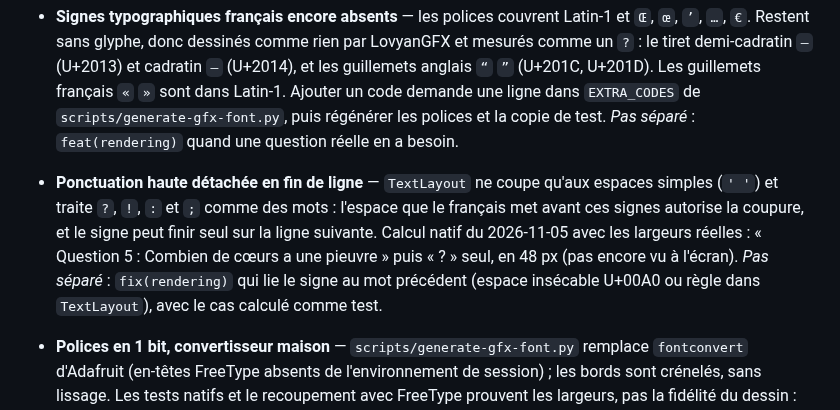
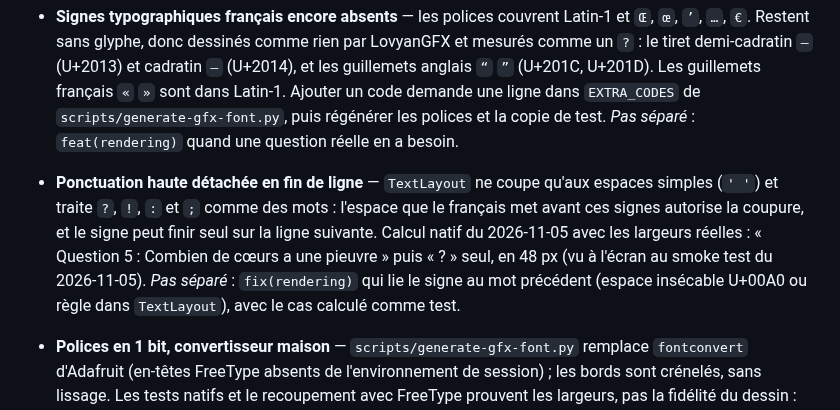
Before and after one commit to ODehel/quiz-live-buzzer, a Markdown page: DEBTS.md, the part around the change. Drawn GitHub-style.

```diff
--- a/DEBTS.md
+++ b/DEBTS.md
@@ -31,7 +31,7 @@ Inventaire initial dressé le 2026-10-31 à partir du diagnostic du dépôt (lec
 - **Deux instances de `DisplayState`** — `LcdRenderer` et `ScreenLocalFeedback` possèdent chacun la leur. Sans conséquence tant que `DisplayState` est sans état. Dès qu'il portera un effet, les deux devront partager une même instance. *Pas séparé* : à traiter avec la feature « effets d'écran ».
 - **`MonospaceTextMeasurer` n'est plus utilisé en production** — `GfxScreen` mesure avec `ProportionalTextMeasurer` et les trois polices Oswald ; le mesureur à chasse fixe ne sert plus que ses propres tests et ceux de `TextLayout`. Code mort assumé tant que les tests de `TextLayout` s'appuient sur lui. *Pas séparé* : `refactor(rendering)` qui le supprime et réécrit ces tests avec une mesure d'un pixel par caractère (déjà utilisée pour le découpage en colonnes).
 - **Signes typographiques français encore absents** — les polices couvrent Latin-1 et `Œ`, `œ`, `’`, `…`, `€`. Restent sans glyphe, donc dessinés comme rien par LovyanGFX et mesurés comme un `?` : le tiret demi-cadratin `–` (U+2013) et cadratin `—` (U+2014), et les guillemets anglais `“` `”` (U+201C, U+201D). Les guillemets français `«` `»` sont dans Latin-1. Ajouter un code demande une ligne dans `EXTRA_CODES` de `scripts/generate-gfx-font.py`, puis régénérer les polices et la copie de test. *Pas séparé* : `feat(rendering)` quand une question réelle en a besoin.
-- **Ponctuation haute détachée en fin de ligne** — `TextLayout` ne coupe qu'aux espaces simples (`' '`) et traite `?`, `!`, `:` et `;` comme des mots : l'espace que le français met avant ces signes autorise la coupure, et le signe peut finir seul sur la ligne suivante. Calcul natif du 2026-11-05 avec les largeurs réelles : « Question 5 : Combien de cœurs a une pieuvre » puis « ? » seul, en 48 px (pas encore vu à l'écran). *Pas séparé* : `fix(rendering)` qui lie le signe au mot précédent (espace insécable U+00A0 ou règle dans `TextLayout`), avec le cas calculé comme test.
+- **Ponctuation haute détachée en fin de ligne** — `TextLayout` ne coupe qu'aux espaces simples (`' '`) et traite `?`, `!`, `:` et `;` comme des mots : l'espace que le français met avant ces signes autorise la coupure, et le signe peut finir seul sur la ligne suivante. Calcul natif du 2026-11-05 avec les largeurs réelles : « Question 5 : Combien de cœurs a une pieuvre » puis « ? » seul, en 48 px (vu à l'écran au smoke test du 2026-11-05). *Pas séparé* : `fix(rendering)` qui lie le signe au mot précédent (espace insécable U+00A0 ou règle dans `TextLayout`), avec le cas calculé comme test.
 - **Polices en 1 bit, convertisseur maison** — `scripts/generate-gfx-font.py` remplace `fontconvert` d'Adafruit (en-têtes FreeType absents de l'environnement de session) ; les bords sont crénelés, sans lissage. Les tests natifs et le recoupement avec FreeType prouvent les largeurs, pas la fidélité du dessin : seuls les smoke tests de la PR `feat(rendering): show accented characters in a quiz font` (Latin-1) et de la PR `feat(rendering): show œ and typographic symbols in a quiz font` (`Œ`, `œ`, `’`, `…`, `€`) la jugent. À rouvrir si le rendu déçoit (police lissée VLW, non évaluée). *Pas séparé* : décision au vu de ce smoke test.
 - **Garantie des 250 caractères : texte réaliste, pas pire cas** — choix d'Olivier (2026-11-03). Mesuré sur les largeurs réelles de la plus petite police (Oswald 30 px, interligne de 40 px, dalle utile de 780×460 px, soit 11 lignes) : un titre français réaliste de 250 caractères, en minuscules ou tout en majuscules, tient en 4 lignes (160 px). Pas le pire cas : 250 `¼` (28 px, le glyphe le plus large) ou des mots de 18 `W` à la suite donnent 13 lignes, soit 520 px pour 460, et débordent de 60 px. Aucun texte réel ne s'en approche. *Pas séparé* : si un texte de quiz réel déborde, borner la longueur de ligne ou réduire la plus petite police.
 - **Boîte d'encre des polices plus haute que l'interligne** — avec une police GFX, LovyanGFX centre sur chaque ligne la boîte d'encre de toute la police, accents compris : 40, 50 et 62 px de haut (33 px au-dessus de la ligne de base et 6 en dessous pour la plus petite), contre un pas de 40, 50 et 64 px entre deux lignes. À 82 %, le smoke test du 2026-11-03 a montré les descendants (`q`, `g`, `y`) mordre sur les accents de la ligne suivante aux petites tailles ; réglé à 90 %, le dégagement descendant→accent est de 4, 2 et 1 px (48, 38 et 30 px), figé par un test pour la plus petite. Reste non vu à l'écran : une ligne sans accent paraît un peu décalée vers le bas dans sa boîte (lu dans `LGFXBase::draw_string` et `GFXfont::getDefaultMetric`, LovyanGFX 1.2.36). *Pas séparé* : si gênant, dessiner à la ligne de base (`baseline_center`) plutôt qu'au centre.
```
Also changed, not shown: docs/sessions/2026-11-05-2121.md (+5 -4 lines).
